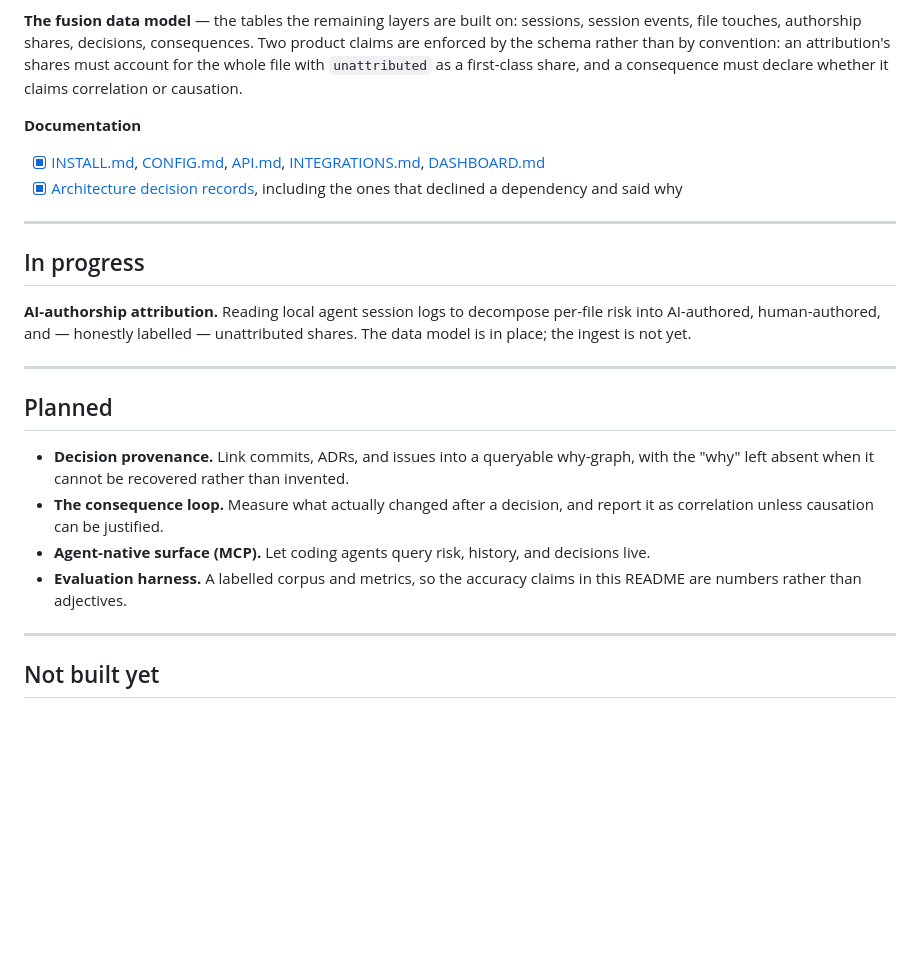
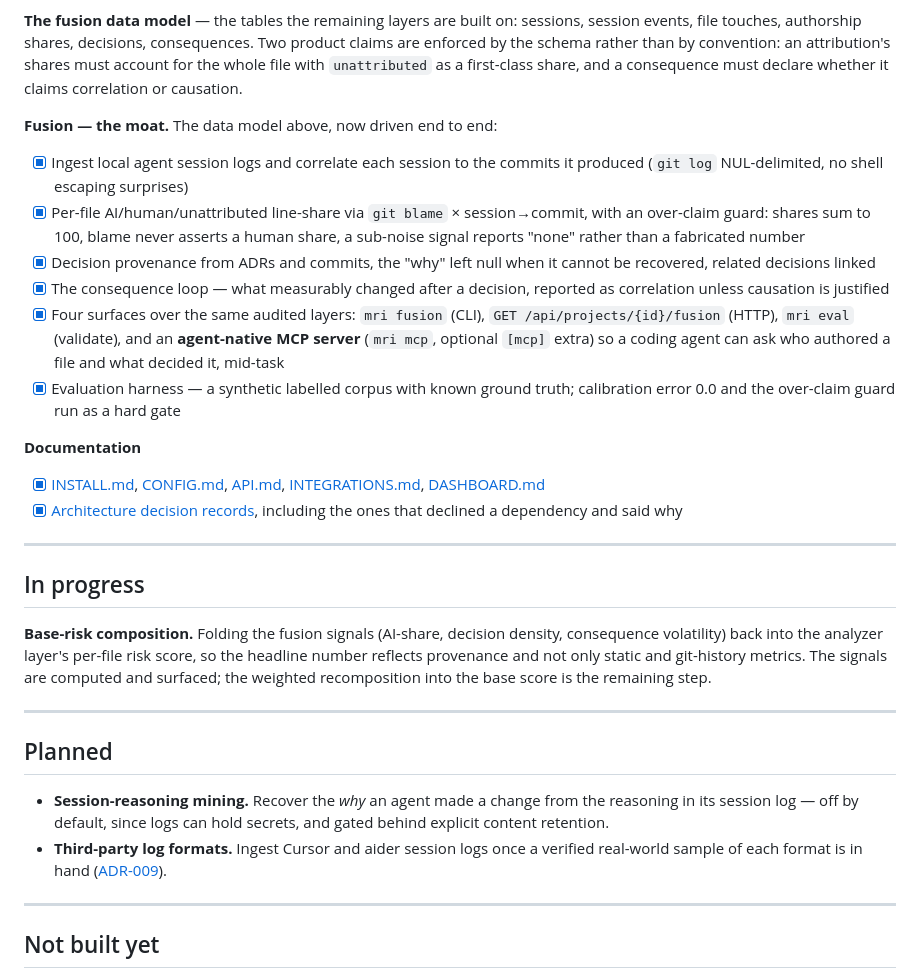
Before and after one commit to veter391/project-mri, a Markdown page: docs/ROADMAP-FULL-PRODUCTION.md, the part around one of its changes. GitHub-like rendering; blank space fills up the shorter version.

Commit message:
docs(roadmap): move fusion moat + MCP surface + eval to Shipped
Verified against a full test run (342 passed): the AI-authorship attribution
that was 'in progress' and the decision provenance, consequence loop,
agent-native MCP surface, and evaluation harness that were 'planned' are all
built and exercised. 'In progress' now names base-risk composition (signals
computed, weighted recomposition pending); 'planned' names session-reasoning
mining and third-party (Cursor/aider) log ingest, both gated on real inputs.
Verified date bumped to 2026-07-20.

```diff
--- a/docs/ROADMAP-FULL-PRODUCTION.md
+++ b/docs/ROADMAP-FULL-PRODUCTION.md
@@ -51,6 +51,23 @@ convention: an attribution's shares must account for the whole file with
 `unattributed` as a first-class share, and a consequence must declare whether
 it claims correlation or causation.
 
+**Fusion — the moat.** The data model above, now driven end to end:
+- [x] Ingest local agent session logs and correlate each session to the commits
+      it produced (`git log` NUL-delimited, no shell escaping surprises)
+- [x] Per-file AI/human/unattributed line-share via `git blame` × session→commit,
+      with an over-claim guard: shares sum to 100, blame never asserts a human
+      share, a sub-noise signal reports "none" rather than a fabricated number
+- [x] Decision provenance from ADRs and commits, the "why" left null when it
+      cannot be recovered, related decisions linked
+- [x] The consequence loop — what measurably changed after a decision, reported
+      as correlation unless causation is justified
+- [x] Four surfaces over the same audited layers: `mri fusion` (CLI),
+      `GET /api/projects/{id}/fusion` (HTTP), `mri eval` (validate), and an
+      **agent-native MCP server** (`mri mcp`, optional `[mcp]` extra) so a coding
+      agent can ask who authored a file and what decided it, mid-task
+- [x] Evaluation harness — a synthetic labelled corpus with known ground truth;
+      calibration error 0.0 and the over-claim guard run as a hard gate
+
 **Documentation**
 - [x] [INSTALL.md](INSTALL.md), [CONFIG.md](CONFIG.md), [API.md](API.md),
       [INTEGRATIONS.md](INTEGRATIONS.md), [DASHBOARD.md](DASHBOARD.md)
@@ -61,23 +78,21 @@ it claims correlation or causation.
 
 ## In progress
 
-**AI-authorship attribution.** Reading local agent session logs to decompose
-per-file risk into AI-authored, human-authored, and — honestly labelled —
-unattributed shares. The data model is in place; the ingest is not yet.
+**Base-risk composition.** Folding the fusion signals (AI-share, decision
+density, consequence volatility) back into the analyzer layer's per-file risk
+score, so the headline number reflects provenance and not only static and
+git-history metrics. The signals are computed and surfaced; the weighted
+recomposition into the base score is the remaining step.
 
 ---
 
 ## Planned
 
-- **Decision provenance.** Link commits, ADRs, and issues into a queryable
-  why-graph, with the "why" left absent when it cannot be recovered rather
-  than invented.
-- **The consequence loop.** Measure what actually changed after a decision, and
-  report it as correlation unless causation can be justified.
-- **Agent-native surface (MCP).** Let coding agents query risk, history, and
-  decisions live.
-- **Evaluation harness.** A labelled corpus and metrics, so the accuracy claims
-  in this README are numbers rather than adjectives.
+- **Session-reasoning mining.** Recover the *why* an agent made a change from
+  the reasoning in its session log — off by default, since logs can hold
+  secrets, and gated behind explicit content retention.
+- **Third-party log formats.** Ingest Cursor and aider session logs once a
+  verified real-world sample of each format is in hand ([ADR-009](adr/ADR-009-cursor-aider-ingest-deferred.md)).
 
 ---
 
```
Also changed, not shown: other parts of docs/ROADMAP-FULL-PRODUCTION.md (+1 -1 lines).
